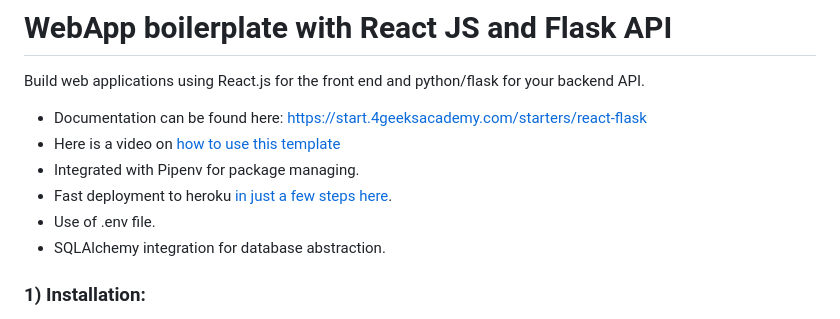
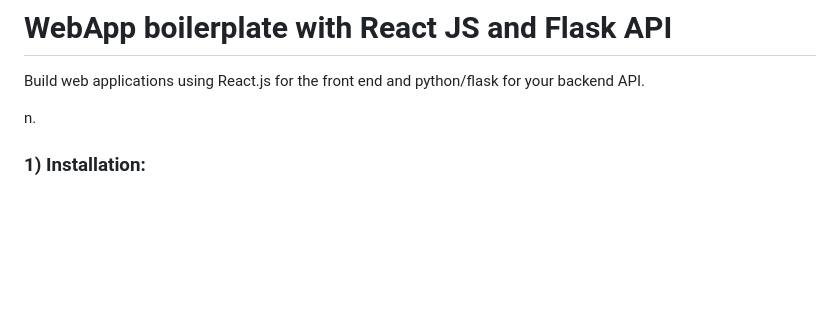
Before and after one commit to Josemi937/Authentication-Python-Flask-y-React.js, a Markdown page: README.md, the part around the change. Rendered like a GitHub page; blank space fills up the shorter version.

```diff
--- a/README.md
+++ b/README.md
@@ -2,12 +2,7 @@
 
 Build web applications using React.js for the front end and python/flask for your backend API.
 
-- Documentation can be found here: https://start.4geeksacademy.com/starters/react-flask
-- Here is a video on [how to use this template](https://www.loom.com/share/f37c6838b3f1496c95111e515e83dd9b)
-- Integrated with Pipenv for package managing.
-- Fast deployment to heroku [in just a few steps here](https://start.4geeksacademy.com/backend/deploy-heroku-posgres).
-- Use of .env file.
-- SQLAlchemy integration for database abstraction.
+n.
 
 ### 1) Installation:
 
```
